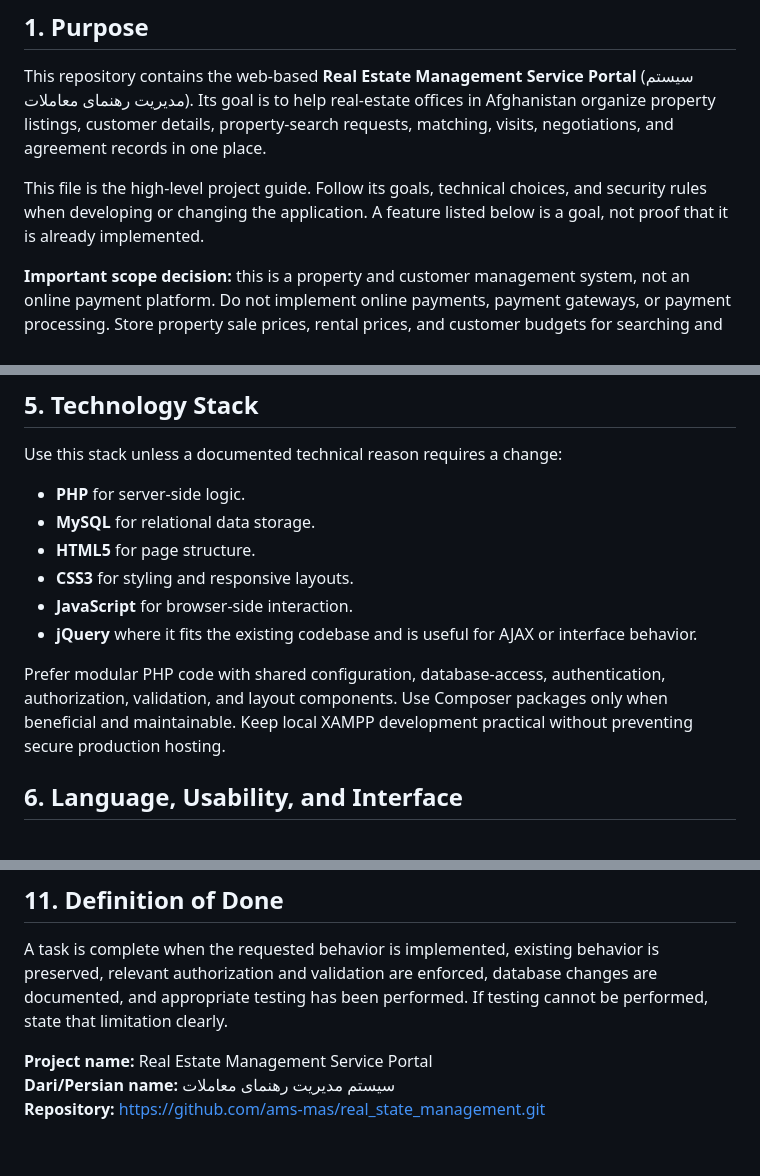
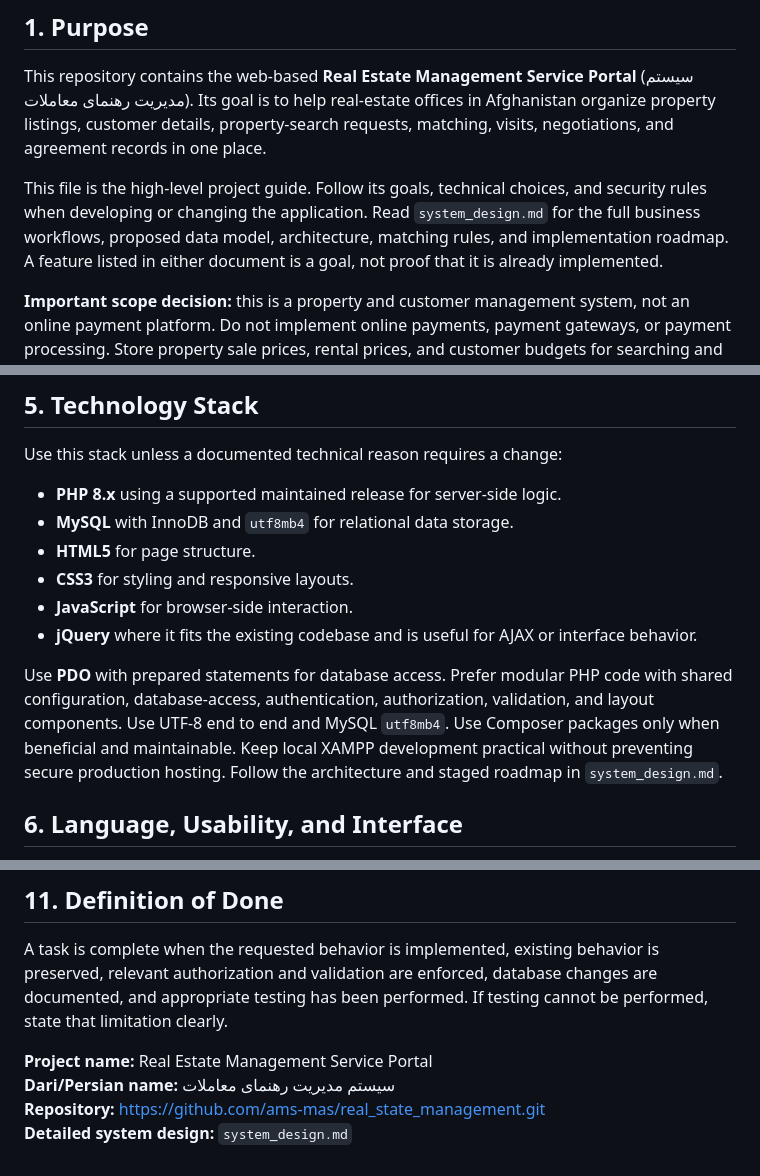
Before and after one commit to ams-mas/real_state_management, a Markdown page: config.md, 3 parts joined by grey strips. Rendered like a GitHub page.

Commit message:
Link system design and clarify required implementation stack

```diff
--- a/config.md
+++ b/config.md
@@ -4,7 +4,7 @@
 ## 1. Purpose
 This repository contains the web-based **Real Estate Management Service Portal** (سیستم مدیریت رهنمای معاملات). Its goal is to help real-estate offices in Afghanistan organize property listings, customer details, property-search requests, matching, visits, negotiations, and agreement records in one place.
 
-This file is the high-level project guide. Follow its goals, technical choices, and security rules when developing or changing the application. A feature listed below is a goal, not proof that it is already implemented.
+This file is the high-level project guide. Follow its goals, technical choices, and security rules when developing or changing the application. Read `system_design.md` for the full business workflows, proposed data model, architecture, matching rules, and implementation roadmap. A feature listed in either document is a goal, not proof that it is already implemented.
 
 **Important scope decision:** this is a property and customer management system, not an online payment platform. Do not implement online payments, payment gateways, or payment processing. Store property sale prices, rental prices, and customer budgets for searching and matching. Financial transaction/payment tracking is outside the current scope unless the project owner explicitly changes this requirement.
 
@@ -133,14 +133,14 @@ These are intended capabilities, not a claim that every module already exists. I
 
 ## 5. Technology Stack
 Use this stack unless a documented technical reason requires a change:
-- **PHP** for server-side logic.
-- **MySQL** for relational data storage.
+- **PHP 8.x** using a supported maintained release for server-side logic.
+- **MySQL** with InnoDB and `utf8mb4` for relational data storage.
 - **HTML5** for page structure.
 - **CSS3** for styling and responsive layouts.
 - **JavaScript** for browser-side interaction.
 - **jQuery** where it fits the existing codebase and is useful for AJAX or interface behavior.
 
-Prefer modular PHP code with shared configuration, database-access, authentication, authorization, validation, and layout components. Use Composer packages only when beneficial and maintainable. Keep local XAMPP development practical without preventing secure production hosting.
+Use **PDO** with prepared statements for database access. Prefer modular PHP code with shared configuration, database-access, authentication, authorization, validation, and layout components. Use UTF-8 end to end and MySQL `utf8mb4`. Use Composer packages only when beneficial and maintainable. Keep local XAMPP development practical without preventing secure production hosting. Follow the architecture and staged roadmap in `system_design.md`.
 
 ## 6. Language, Usability, and Interface
 - **The entire user-facing system must be in Persian (Dari/Farsi), with a right-to-left (RTL) interface by default.** This is a firm requirement, not an optional feature.
@@ -221,3 +221,4 @@ A task is complete when the requested behavior is implemented, existing behavior
 **Project name:** Real Estate Management Service Portal
 **Dari/Persian name:** سیستم مدیریت رهنمای معاملات
 **Repository:** https://github.com/ams-mas/real_state_management.git
+**Detailed system design:** `system_design.md`
```
